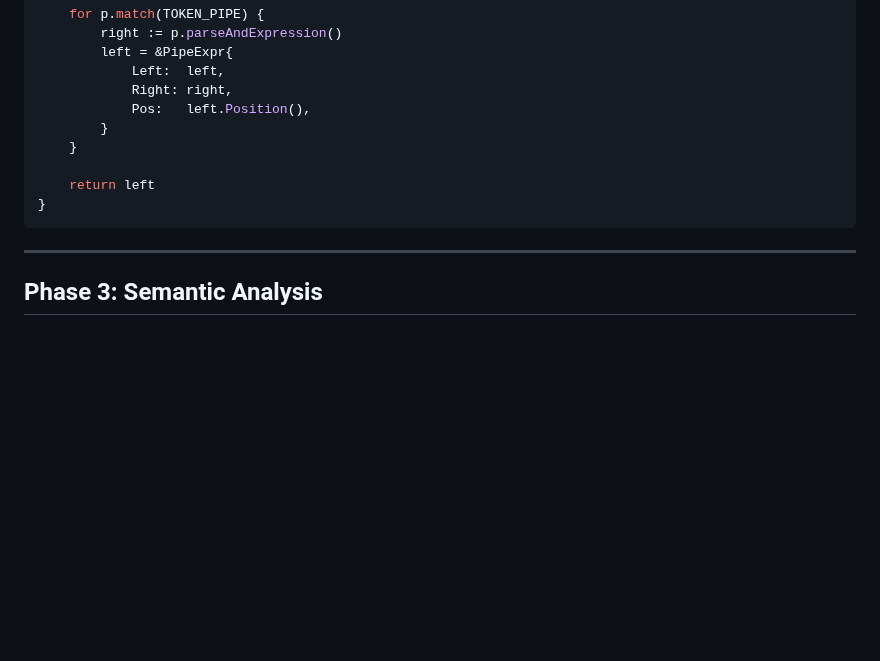
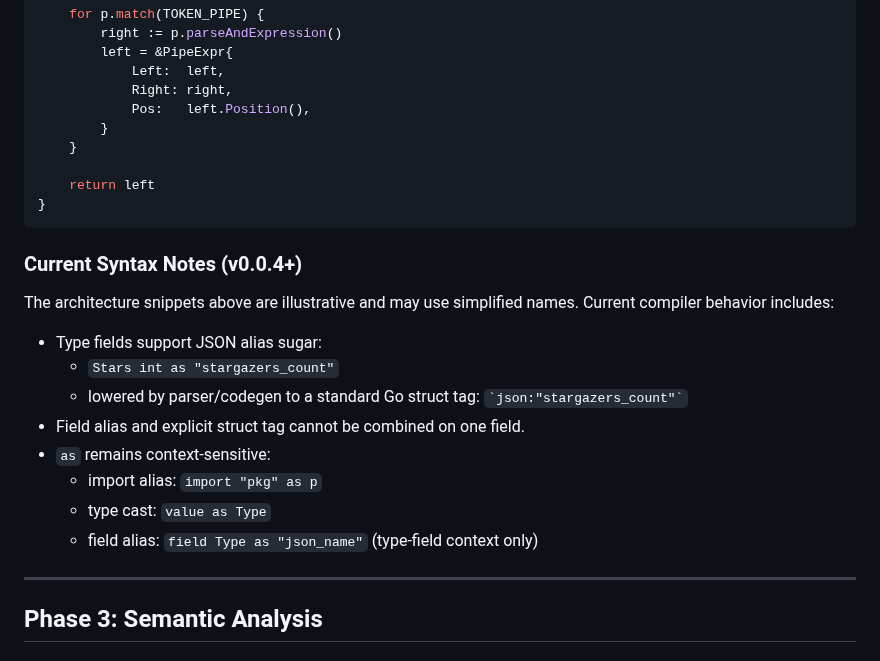
Before and after one commit to duber000/kukicha, a Markdown page: docs/kukicha-compiler-architecture.md, the part around the change. Drawn GitHub-style; blank space fills up the shorter version.

Commit message:
update docs after recent syntax updates

````diff
--- a/docs/kukicha-compiler-architecture.md
+++ b/docs/kukicha-compiler-architecture.md
@@ -772,6 +772,20 @@ func (p *Parser) parsePipeExpression() Expr {
 }
 ```
 
+### Current Syntax Notes (v0.0.4+)
+
+The architecture snippets above are illustrative and may use simplified names.
+Current compiler behavior includes:
+
+- Type fields support JSON alias sugar:
+  - `Stars int as "stargazers_count"`
+  - lowered by parser/codegen to a standard Go struct tag: `` `json:"stargazers_count"` ``
+- Field alias and explicit struct tag cannot be combined on one field.
+- `as` remains context-sensitive:
+  - import alias: `import "pkg" as p`
+  - type cast: `value as Type`
+  - field alias: `field Type as "json_name"` (type-field context only)
+
 ---
 
 ## Phase 3: Semantic Analysis
````
Also changed, not shown: AGENTS.md (+7 -1 lines), docs/kukicha-grammar.ebnf.md (+6 -1 lines).
